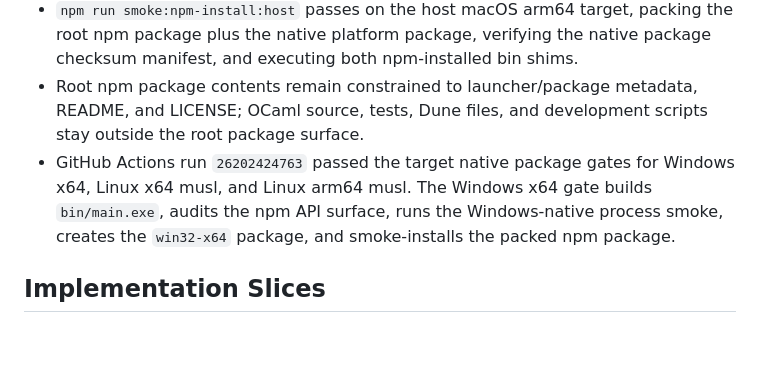
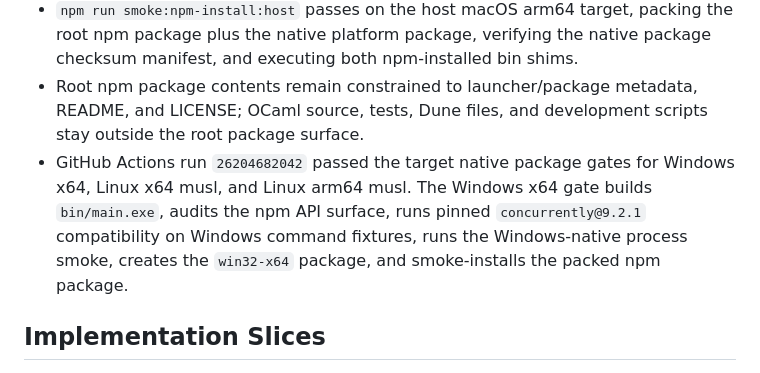
Before and after one commit to pierback/concurrently-ocaml, a Markdown page: docs/architecture/feature-parity-plan.md, the part around the change. Rendered like a GitHub page; blank space fills up the shorter version.

Commit message:
Record Windows native CI evidence

```diff
--- a/docs/architecture/feature-parity-plan.md
+++ b/docs/architecture/feature-parity-plan.md
@@ -396,9 +396,10 @@ As of May 21, 2026, the current `master` worktree has the following proof:
 - Root npm package contents remain constrained to launcher/package metadata,
   README, and LICENSE; OCaml source, tests, Dune files, and development scripts
   stay outside the root package surface.
-- GitHub Actions run `26202424763` passed the target native package gates for
+- GitHub Actions run `26204682042` passed the target native package gates for
   Windows x64, Linux x64 musl, and Linux arm64 musl. The Windows x64 gate builds
-  `bin/main.exe`, audits the npm API surface, runs the Windows-native process
+  `bin/main.exe`, audits the npm API surface, runs pinned `concurrently@9.2.1`
+  compatibility on Windows command fixtures, runs the Windows-native process
   smoke, creates the `win32-x64` package, and smoke-installs the packed npm
   package.
 
```
